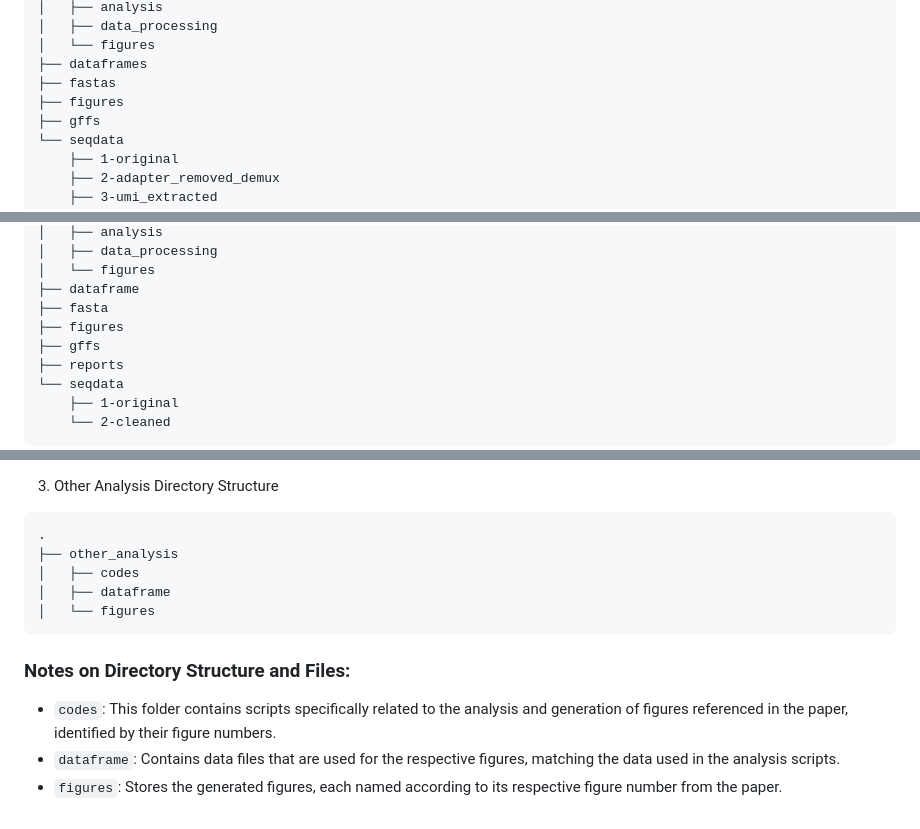
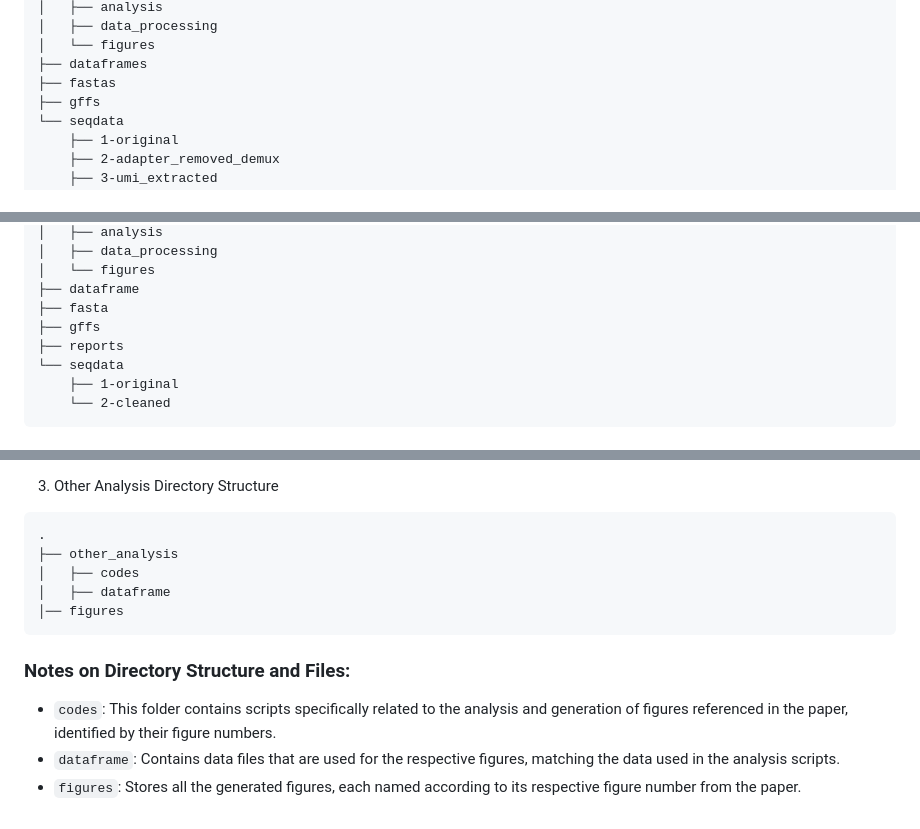
Before and after one commit to yadavalli-lab/Small-proteins-induced-under-low-magnesium-stress-in-E.coli, a Markdown page: README.md, 3 parts joined by grey strips. Drawn GitHub-style.

````diff
--- a/README.md
+++ b/README.md
@@ -61,7 +61,6 @@ When knitted to an HTML, each R Markdown (**`Rmd`**) document will display the v
 │   └── figures
 ├── dataframes
 ├── fastas
-├── figures
 ├── gffs
 └── seqdata
     ├── 1-original
@@ -91,7 +90,6 @@ When knitted to an HTML, each R Markdown (**`Rmd`**) document will display the v
 │   └── figures
 ├── dataframe
 ├── fasta
-├── figures
 ├── gffs
 ├── reports
 └── seqdata
@@ -109,9 +107,9 @@ When knitted to an HTML, each R Markdown (**`Rmd`**) document will display the v
 ├── other_analysis
 │   ├── codes
 │   ├── dataframe
-│   └── figures
+│── figures
 ```
 ### Notes on Directory Structure and Files:
 - `codes`: This folder contains scripts specifically related to the analysis and generation of figures referenced in the paper, identified by their figure numbers.
 - `dataframe`: Contains data files that are used for the respective figures, matching the data used in the analysis scripts.
-- `figures`: Stores the generated figures, each named according to its respective figure number from the paper.
+- `figures`: Stores all the generated figures, each named according to its respective figure number from the paper.
````
